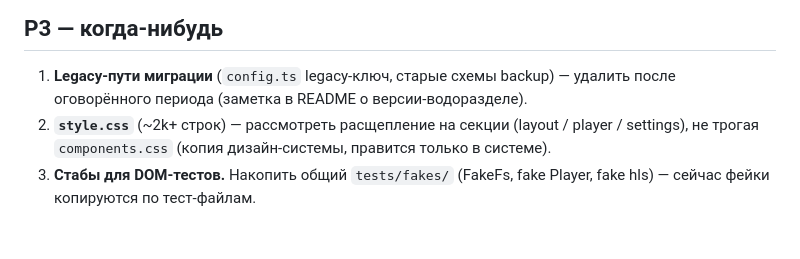
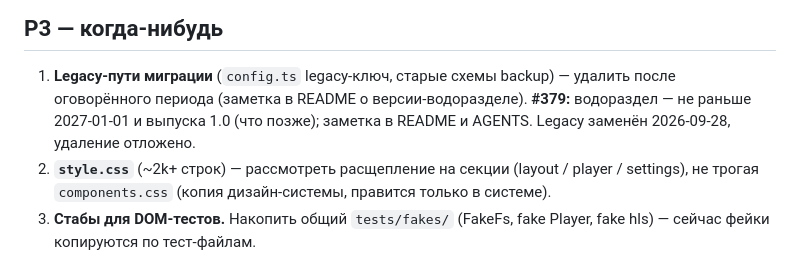
Before and after one commit to ozyab09/iptv-hub, a Markdown page: REFACTORING_PLAN.md, the part around the change. Rendered like a GitHub page; blank space fills up the shorter version.

```diff
--- a/REFACTORING_PLAN.md
+++ b/REFACTORING_PLAN.md
@@ -122,6 +122,8 @@
 
 1. **Legacy-пути миграции** (`config.ts` legacy-ключ, старые схемы backup) —
    удалить после оговорённого периода (заметка в README о версии-водоразделе).
+   **#379:** водораздел — не раньше 2027-01-01 и выпуска 1.0 (что позже);
+   заметка в README и AGENTS. Legacy заменён 2026-09-28, удаление отложено.
 2. **`style.css`** (~2k+ строк) — рассмотреть расщепление на секции
    (layout / player / settings), не трогая `components.css` (копия
    дизайн-системы, правится только в системе).
```
Also changed, not shown: AGENTS.md (+4 -0 lines), README.md (+10 -0 lines).
